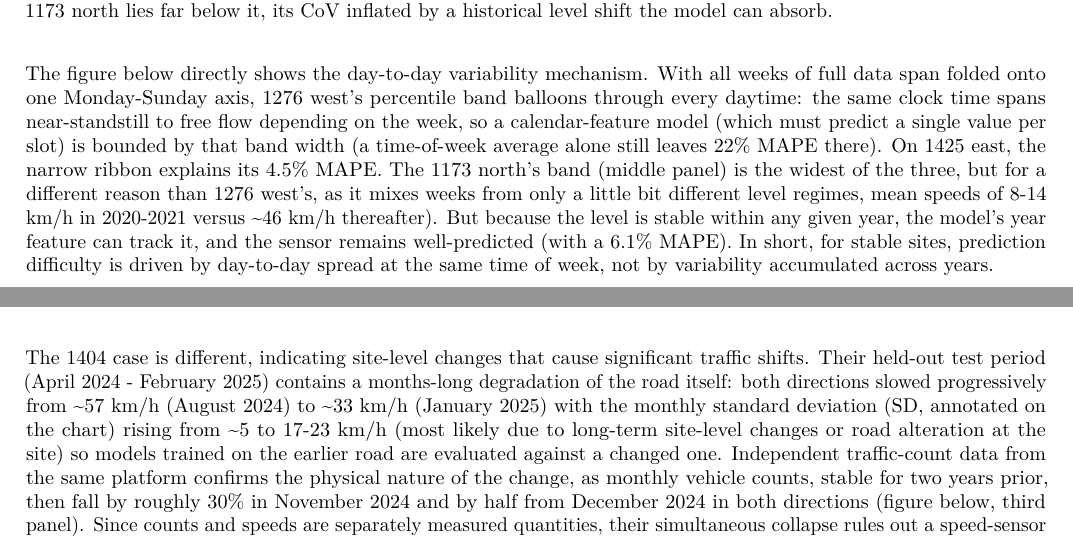
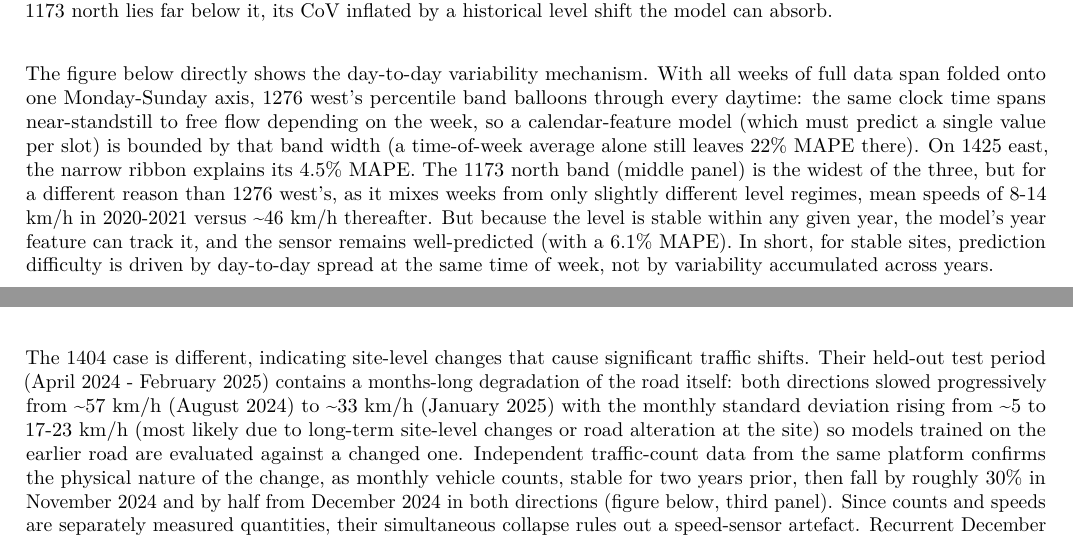
Before and after one commit to randyp7/ML-based_traffic_prediction_deployment_analysis, a LaTeX document (paper_artifacts/model_evaluation.tex): two parts of pages 3 and 4 of 8, joined at a grey line, cut so that both start at the same text. Compiled offline with pdfLaTeX.

Commit message:
Adopt latest Overleaf edits to the model evaluation document

```diff
--- a/paper_artifacts/model_evaluation.tex
+++ b/paper_artifacts/model_evaluation.tex
@@ -867,7 +867,7 @@ Per-sensor error is explained by the variability columns of the table, and the f
 \caption{Left: Speed CoV (full data span) per sensor, sorted; highlighted bars are the sensors discussed in the text. Right: Speed CoV against held-out MAPE under the 4.2-year regime (Spearman rho = 0.79). The two 1404 directions lie far above the trend: their error is driven by major traffic changes during the test period, not by intrinsic variability; 1173 north lies far below it, its CoV inflated by a historical level shift the model can absorb.}
 \end{figure}
 
-The figure below directly shows the day-to-day variability mechanism. With all weeks of full data span folded onto one Monday-Sunday axis, 1276 west's percentile band balloons through every daytime: the same clock time spans near-standstill to free flow depending on the week, so a calendar-feature model (which must predict a single value per slot) is bounded by that band width (a time-of-week average alone still leaves 22\% MAPE there). On 1425 east, the narrow ribbon explains its 4.5\% MAPE. The 1173 north's band (middle panel) is the widest of the three, but for a different reason than 1276 west's, as it mixes weeks from only a little bit different level regimes, mean speeds of 8-14 km/h in 2020-2021 versus \textasciitilde46 km/h thereafter). But because the level is stable within any given year, the model's year feature can track it, and the sensor remains well-predicted (with a 6.1\% MAPE). In short, for stable sites, prediction difficulty is driven by day-to-day spread at the same time of week, not by variability accumulated across years.
+The figure below directly shows the day-to-day variability mechanism. With all weeks of full data span folded onto one Monday-Sunday axis, 1276 west's percentile band balloons through every daytime: the same clock time spans near-standstill to free flow depending on the week, so a calendar-feature model (which must predict a single value per slot) is bounded by that band width (a time-of-week average alone still leaves 22\% MAPE there). On 1425 east, the narrow ribbon explains its 4.5\% MAPE. The 1173 north band (middle panel) is the widest of the three, but for a different reason than 1276 west's, as it mixes weeks from only slightly different level regimes, mean speeds of 8-14 km/h in 2020-2021 versus \textasciitilde46 km/h thereafter. But because the level is stable within any given year, the model's year feature can track it, and the sensor remains well-predicted (with a 6.1\% MAPE). In short, for stable sites, prediction difficulty is driven by day-to-day spread at the same time of week, not by variability accumulated across years.
 
 \begin{figure}
 \centering
@@ -875,7 +875,7 @@ The figure below directly shows the day-to-day variability mechanism. With all w
 \caption{Speed at the same time of week, all weeks of the full data span (Dec 2020 - Feb 2025) folded onto one Monday-Sunday axis at 5-minute resolution. At each slot, the line is the mean across all weeks, and the bands are the 25th-75th and 10th-90th percentiles of those same weeks. On 1276 west (top) the same clock time spans near-standstill to free flow depending on the week - genuine day-to-day unpredictability. On 1173 north (middle) the very wide band instead reflects weeks from different level regimes overlapping (the 2020-2021 low-speed period versus \textasciitilde46 km/h thereafter); this is what makes its Speed CoV the highest in the corpus while the sensor itself stays well predicted. On 1425 east (bottom) the narrow ribbon marks a road that barely varies at all. A calendar-feature model predicts one value per slot for a given date, so within-regime band width bounds its achievable accuracy.}
 \end{figure}
 
-The 1404 case is different, indicating site-level changes that cause significant traffic shifts. Their held-out test period (April 2024 - February 2025) contains a months-long degradation of the road itself: both directions slowed progressively from \textasciitilde57 km/h (August 2024) to \textasciitilde33 km/h (January 2025) with the monthly standard deviation (SD, annotated on the chart) rising from \textasciitilde5 to 17-23 km/h (most likely due to long-term site-level changes or road alteration at the site) so models trained on the earlier road are evaluated against a changed one. Independent traffic-count data from the same platform confirms the physical nature of the change, as monthly vehicle counts, stable for two years prior, then fall by roughly 30\% in November 2024 and by half from December 2024 in both directions (figure below, third panel). Since counts and speeds are separately measured quantities, their simultaneous collapse rules out a speed-sensor artefact. Recurrent December dips are visible in earlier years too (2021-2023) but recovered each January; however, the 2024-2025 episode differs in onset (September, months before the seasonal dip), depth (10th-percentile speeds near-standstill), and persistence (no January recovery by the end of the data) causing the very high MAPE of 1404 sensors. Excluding the two 1404 sensor directions, the aggregate MAPE of the remaining 35 sensors is 8.95\% (median 7.62\%).
+The 1404 case is different, indicating site-level changes that cause significant traffic shifts. Their held-out test period (April 2024 - February 2025) contains a months-long degradation of the road itself: both directions slowed progressively from \textasciitilde57 km/h (August 2024) to \textasciitilde33 km/h (January 2025) with the monthly standard deviation rising from \textasciitilde5 to 17-23 km/h (most likely due to long-term site-level changes or road alteration at the site) so models trained on the earlier road are evaluated against a changed one. Independent traffic-count data from the same platform confirms the physical nature of the change, as monthly vehicle counts, stable for two years prior, then fall by roughly 30\% in November 2024 and by half from December 2024 in both directions (figure below, third panel). Since counts and speeds are separately measured quantities, their simultaneous collapse rules out a speed-sensor artefact. Recurrent December dips are visible in earlier years too (2021-2023) but recovered each January; however, the 2024-2025 episode differs in onset (September, months before the seasonal dip), depth (10th-percentile speeds near-standstill), and persistence (no January recovery by the end of the data) causing the very high MAPE of 1404 sensors. Excluding the two 1404 sensor directions, the aggregate MAPE of the remaining 35 sensors is 8.95\% (median 7.62\%).
 
 \begin{figure}
 \centering
```
Also changed, not shown: paper_artifacts/SHA256_MANIFEST.txt (+2 -2 lines), paper_artifacts/Model_Evaluation.pdf.
